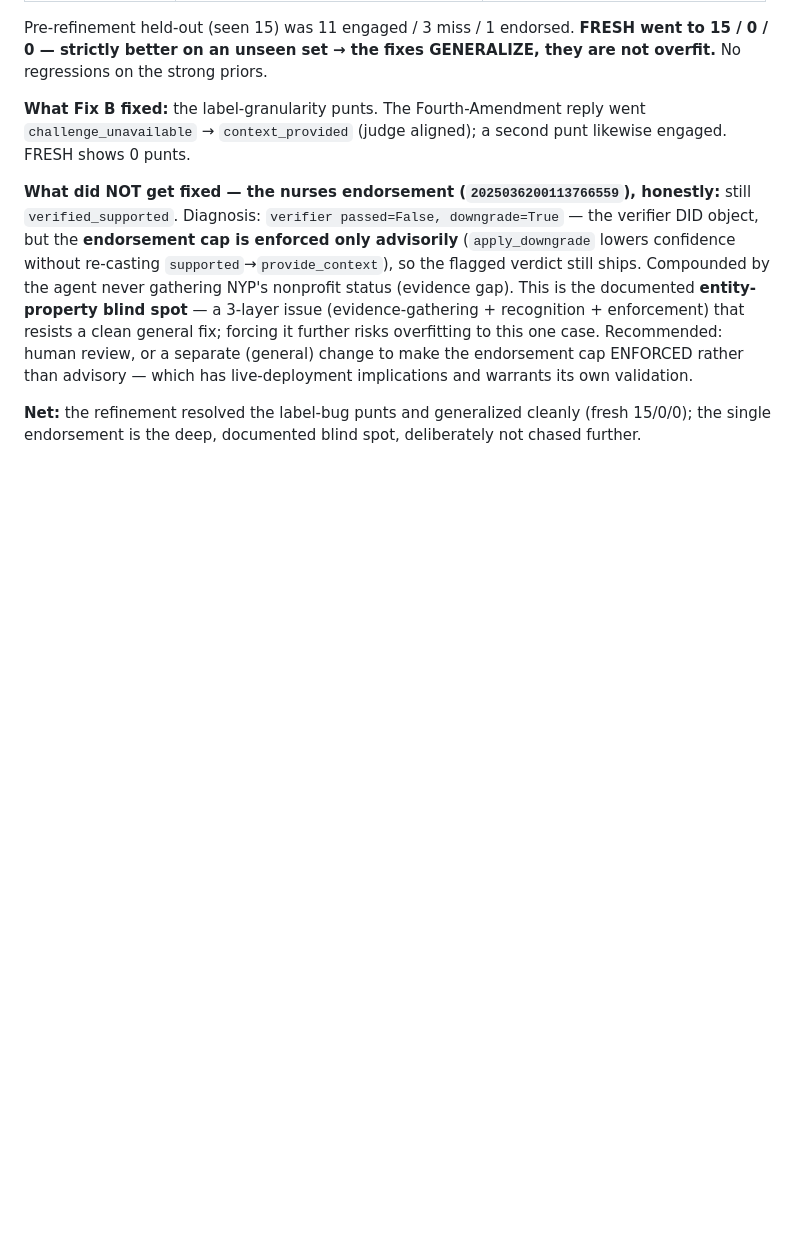
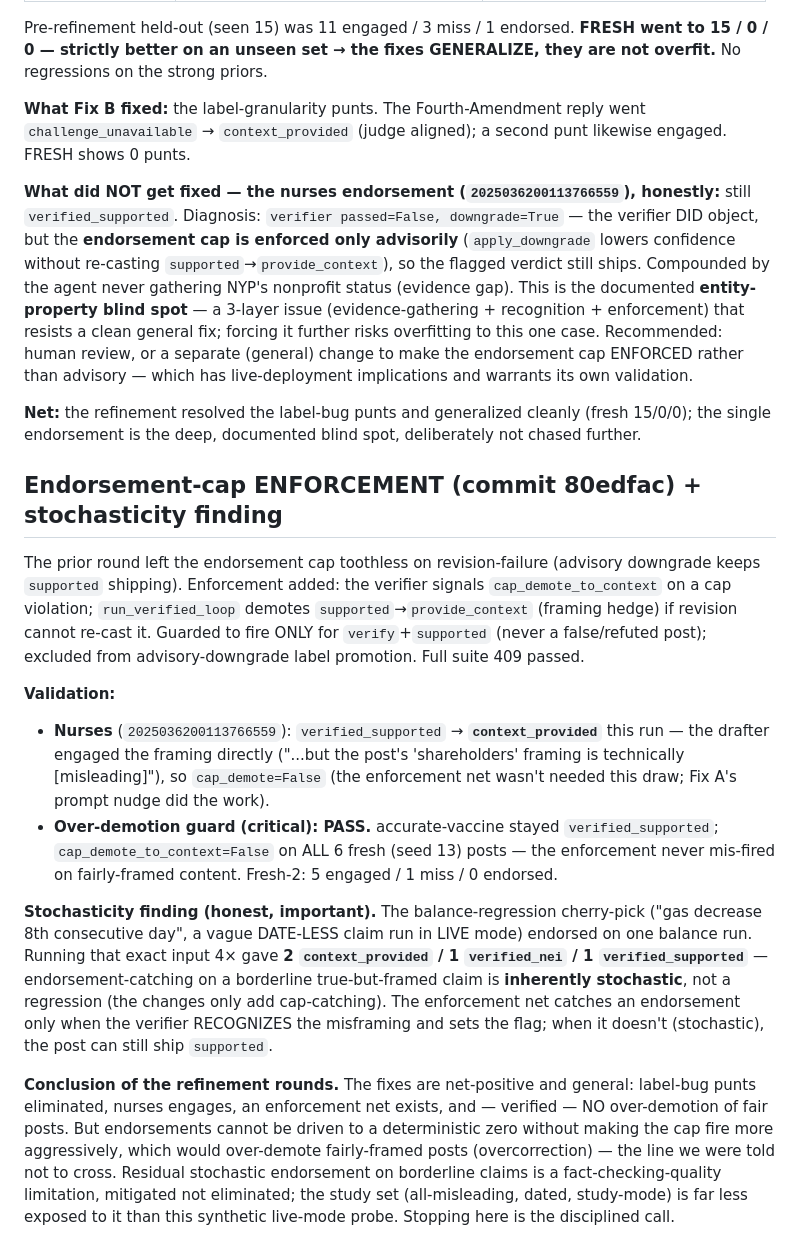
Before and after one commit to behavioral-data/derad-agent, a Markdown page: docs/v08-validation-2026-07-16.md, the part around the change. Drawn GitHub-style; blank space fills up the shorter version.

Commit message:
docs: endorsement-cap enforcement validation + stochasticity finding
Enforcement (80edfac) validated: nurses -> context_provided (drafter engaged framing);
over-demotion guard PASS (accurate stays supported; 0 cap mis-fires on 6 fresh seed-13).
Cherry-pick balance case run 4x: 2 context / 1 nei / 1 supported -> endorsement-catching
on borderline true-but-framed claims is inherently stochastic, not a regression. Fixes are
net-positive + general + no over-demotion; deterministic zero-endorsement would require
over-demoting fair posts (overcorrection). Stopping the refinement rounds here.

Co-Authored-By: Claude Opus 4.8 <noreply@anthropic.com>
Claude-Session: https://claude.ai/code/session_016WTQLrxKD7rH4he4UWfQU7

```diff
--- a/docs/v08-validation-2026-07-16.md
+++ b/docs/v08-validation-2026-07-16.md
@@ -150,3 +150,37 @@ implications and warrants its own validation.
 
 **Net:** the refinement resolved the label-bug punts and generalized cleanly (fresh 15/0/0);
 the single endorsement is the deep, documented blind spot, deliberately not chased further.
+
+## Endorsement-cap ENFORCEMENT (commit 80edfac) + stochasticity finding
+
+The prior round left the endorsement cap toothless on revision-failure (advisory downgrade
+keeps `supported` shipping). Enforcement added: the verifier signals `cap_demote_to_context`
+on a cap violation; `run_verified_loop` demotes `supported`→`provide_context` (framing hedge)
+if revision cannot re-cast it. Guarded to fire ONLY for `verify`+`supported` (never a
+false/refuted post); excluded from advisory-downgrade label promotion. Full suite 409 passed.
+
+**Validation:**
+- **Nurses** (`2025036200113766559`): `verified_supported` → **`context_provided`** this run —
+  the drafter engaged the framing directly ("...but the post's 'shareholders' framing is
+  technically [misleading]"), so `cap_demote=False` (the enforcement net wasn't needed this
+  draw; Fix A's prompt nudge did the work).
+- **Over-demotion guard (critical): PASS.** accurate-vaccine stayed `verified_supported`;
+  `cap_demote_to_context=False` on ALL 6 fresh (seed 13) posts — the enforcement never
+  mis-fired on fairly-framed content. Fresh-2: 5 engaged / 1 miss / 0 endorsed.
+
+**Stochasticity finding (honest, important).** The balance-regression cherry-pick
+("gas decrease 8th consecutive day", a vague DATE-LESS claim run in LIVE mode) endorsed on
+one balance run. Running that exact input 4× gave **2 `context_provided` / 1 `verified_nei`
+/ 1 `verified_supported`** — endorsement-catching on a borderline true-but-framed claim is
+**inherently stochastic**, not a regression (the changes only add cap-catching). The
+enforcement net catches an endorsement only when the verifier RECOGNIZES the misframing and
+sets the flag; when it doesn't (stochastic), the post can still ship `supported`.
+
+**Conclusion of the refinement rounds.** The fixes are net-positive and general: label-bug
+punts eliminated, nurses engages, an enforcement net exists, and — verified — NO
+over-demotion of fair posts. But endorsements cannot be driven to a deterministic zero
+without making the cap fire more aggressively, which would over-demote fairly-framed posts
+(overcorrection) — the line we were told not to cross. Residual stochastic endorsement on
+borderline claims is a fact-checking-quality limitation, mitigated not eliminated; the study
+set (all-misleading, dated, study-mode) is far less exposed to it than this synthetic
+live-mode probe. Stopping here is the disciplined call.
```
